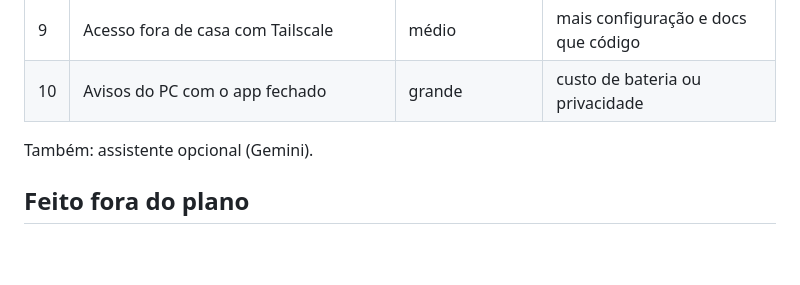
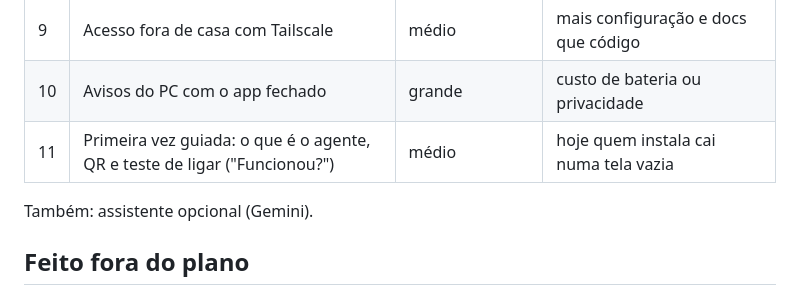
Before and after one commit to JVM3L0/Velksync, a Markdown page: ROADMAP.md, the part around the change. Drawn GitHub-style; blank space fills up the shorter version.

Commit message:
docs(roadmap): guarda a ideia da primeira vez guiada
Co-Authored-By: Claude Opus 5.5 <noreply@anthropic.com>

```diff
--- a/ROADMAP.md
+++ b/ROADMAP.md
@@ -106,6 +106,7 @@ uso, testes e esboço antes de implementar.
 | 8 | Instalar e testar o agente no Linux do dual boot | pequeno | com o dono do projeto |
 | 9 | Acesso fora de casa com Tailscale | médio | mais configuração e docs que código |
 | 10 | Avisos do PC com o app fechado | grande | custo de bateria ou privacidade |
+| 11 | Primeira vez guiada: o que é o agente, QR e teste de ligar ("Funcionou?") | médio | hoje quem instala cai numa tela vazia |
 
 Também: assistente opcional (Gemini).
 
```
